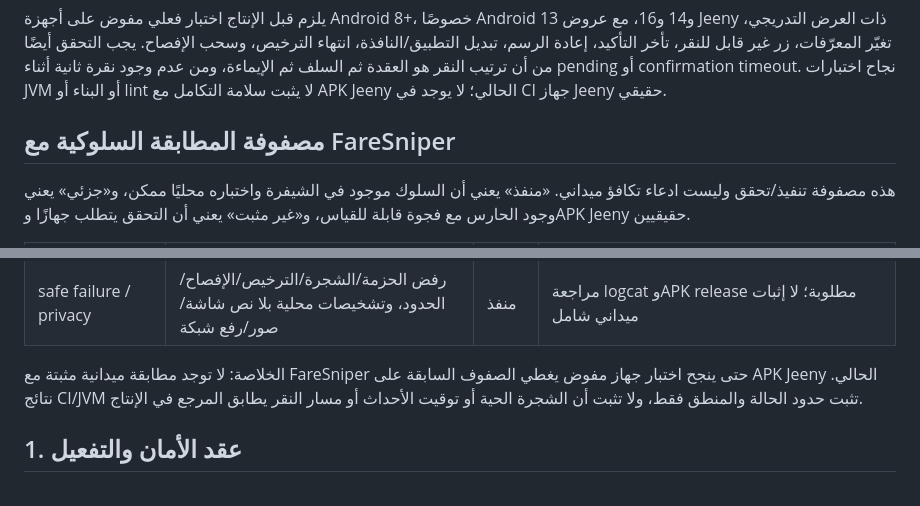
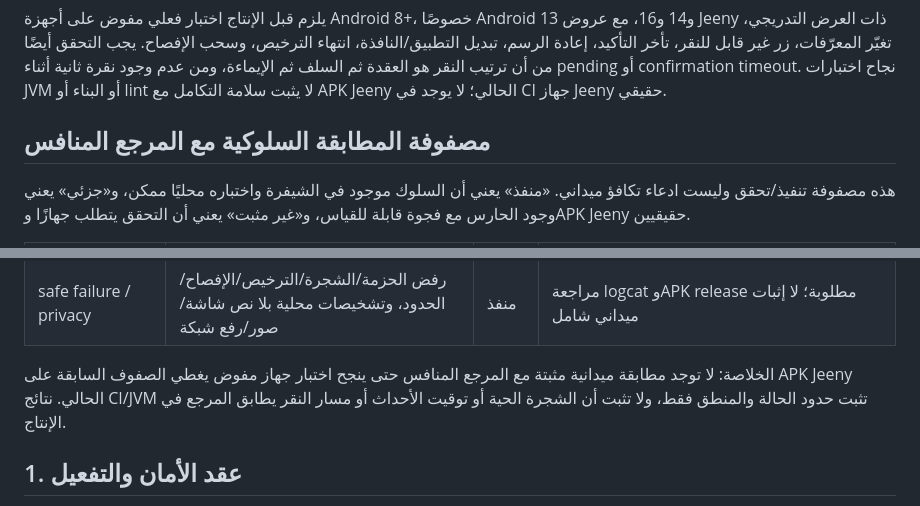
Before and after one commit to geminiaiclaude-boop/sabbaq-app, a Markdown page: docs/PRODUCTION_READINESS.md, 2 parts joined by grey strips. Drawn GitHub-style.

Commit message:
docs: keep competitor comparison brand-neutral

```diff
--- a/docs/PRODUCTION_READINESS.md
+++ b/docs/PRODUCTION_READINESS.md
@@ -13,7 +13,7 @@
 
 يلزم قبل الإنتاج اختبار فعلي مفوض على أجهزة Android 8+، خصوصًا Android 13 و14 و16، مع عروض Jeeny ذات العرض التدريجي، تغيّر المعرّفات، زر غير قابل للنقر، تأخر التأكيد، إعادة الرسم، تبديل التطبيق/النافذة، انتهاء الترخيص، وسحب الإفصاح. يجب التحقق أيضًا من أن ترتيب النقر هو العقدة ثم السلف ثم الإيماءة، ومن عدم وجود نقرة ثانية أثناء pending أو confirmation timeout. نجاح اختبارات JVM أو البناء أو lint لا يثبت سلامة التكامل مع APK Jeeny الحالي؛ لا يوجد في CI جهاز Jeeny حقيقي.
 
-## مصفوفة المطابقة السلوكية مع FareSniper
+## مصفوفة المطابقة السلوكية مع المرجع المنافس
 
 هذه مصفوفة تنفيذ/تحقق وليست ادعاء تكافؤ ميداني. «منفذ» يعني أن السلوك موجود في الشيفرة واختباره محليًا ممكن، و«جزئي» يعني وجود الحارس مع فجوة قابلة للقياس، و«غير مثبت» يعني أن التحقق يتطلب جهازًا وAPK Jeeny حقيقيين.
 
@@ -30,7 +30,7 @@
 | confirmation timeout | تأكيد نفس profile خلال أقل من 5s ثم bounded timeout، مع إنهاء pending | جزئي | منطق الساعة مختبر JVM؛ شاشة التأكيد والفشل الحقيقي يتطلبان جهازًا |
 | safe failure / privacy | رفض الحزمة/الشجرة/الترخيص/الإفصاح/الحدود، وتشخيصات محلية بلا نص شاشة/صور/رفع شبكة | منفذ | مراجعة logcat وAPK release مطلوبة؛ لا إثبات ميداني شامل |
 
-الخلاصة: لا توجد مطابقة ميدانية مثبتة مع FareSniper حتى ينجح اختبار جهاز مفوض يغطي الصفوف السابقة على APK Jeeny الحالي. نتائج CI/JVM تثبت حدود الحالة والمنطق فقط، ولا تثبت أن الشجرة الحية أو توقيت الأحداث أو مسار النقر يطابق المرجع في الإنتاج.
+الخلاصة: لا توجد مطابقة ميدانية مثبتة مع المرجع المنافس حتى ينجح اختبار جهاز مفوض يغطي الصفوف السابقة على APK Jeeny الحالي. نتائج CI/JVM تثبت حدود الحالة والمنطق فقط، ولا تثبت أن الشجرة الحية أو توقيت الأحداث أو مسار النقر يطابق المرجع في الإنتاج.
 
 ## 1. عقد الأمان والتفعيل
 
```
